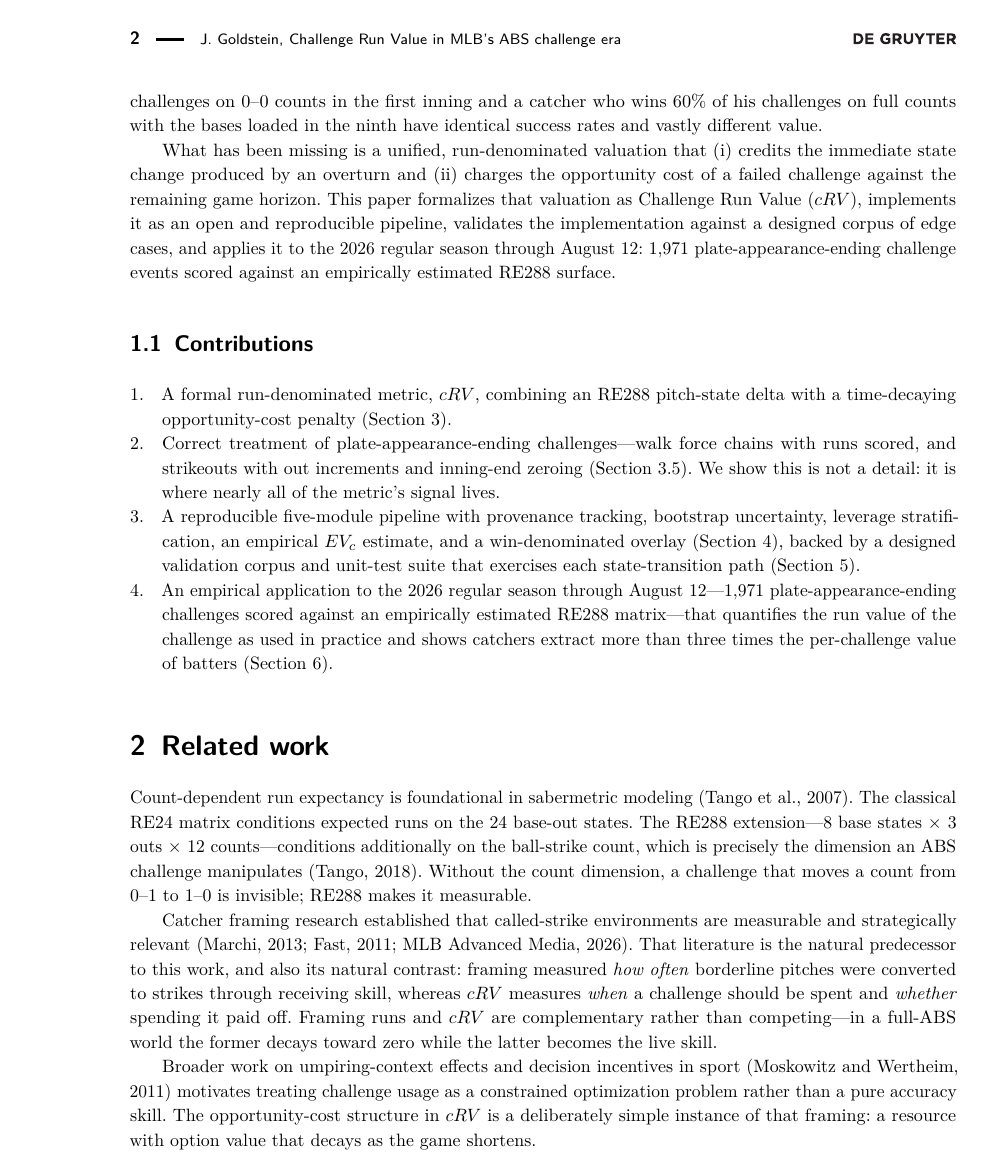
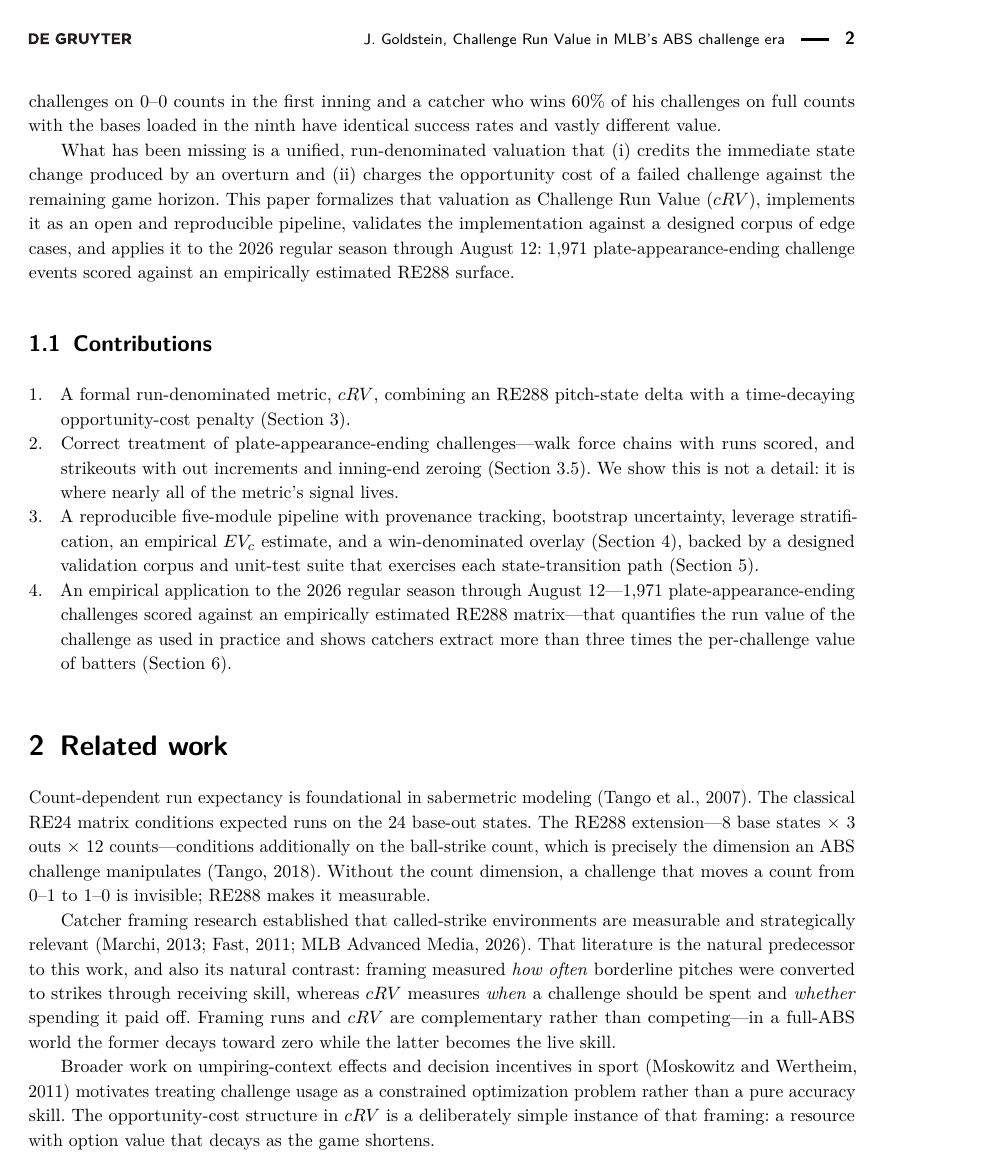
Before and after one commit to jgx0/crv, a LaTeX document (paper/main-dgruyter.tex): page 2 of 17. The pictures show the PDF file paper/main-dgruyter.pdf that the author committed with the source.

Commit message:
Fix De Gruyter two-sided margins and refresh rendered PDFs
dgruyter.sty forces twoside under the article class, giving odd/even pages
different gutter margins (18mm vs ~37mm). Disable twoside for a uniform
one-sided preview, and regenerate all three PDFs (submission 29pp, review
31pp, typeset 17pp).

🤖 Generated with Codebuff
Co-Authored-By: Codebuff <noreply@codebuff.com>

```diff
--- a/paper/main-dgruyter.tex
+++ b/paper/main-dgruyter.tex
@@ -19,6 +19,16 @@
 
 \usepackage[utf8]{inputenc}
 \usepackage[big,online]{dgruyter}
+
+% dgruyter.sty forces two-sided layout under the article class, so odd and
+% even pages get different gutter margins (18mm vs ~37mm). Switch back to
+% one-sided so every page shares the odd-page margin and header, giving a
+% uniform preview PDF. (The publisher re-typesets from source; this only
+% affects our local reference build.)
+\makeatletter
+\@twosidefalse
+\makeatother
+
 \usepackage{lmodern}
 \usepackage{microtype}
 \usepackage[round,authoryear]{natbib}
```
Also changed, not shown: paper/main-dgruyter.pdf, paper/main-review.pdf, paper/main.pdf.
